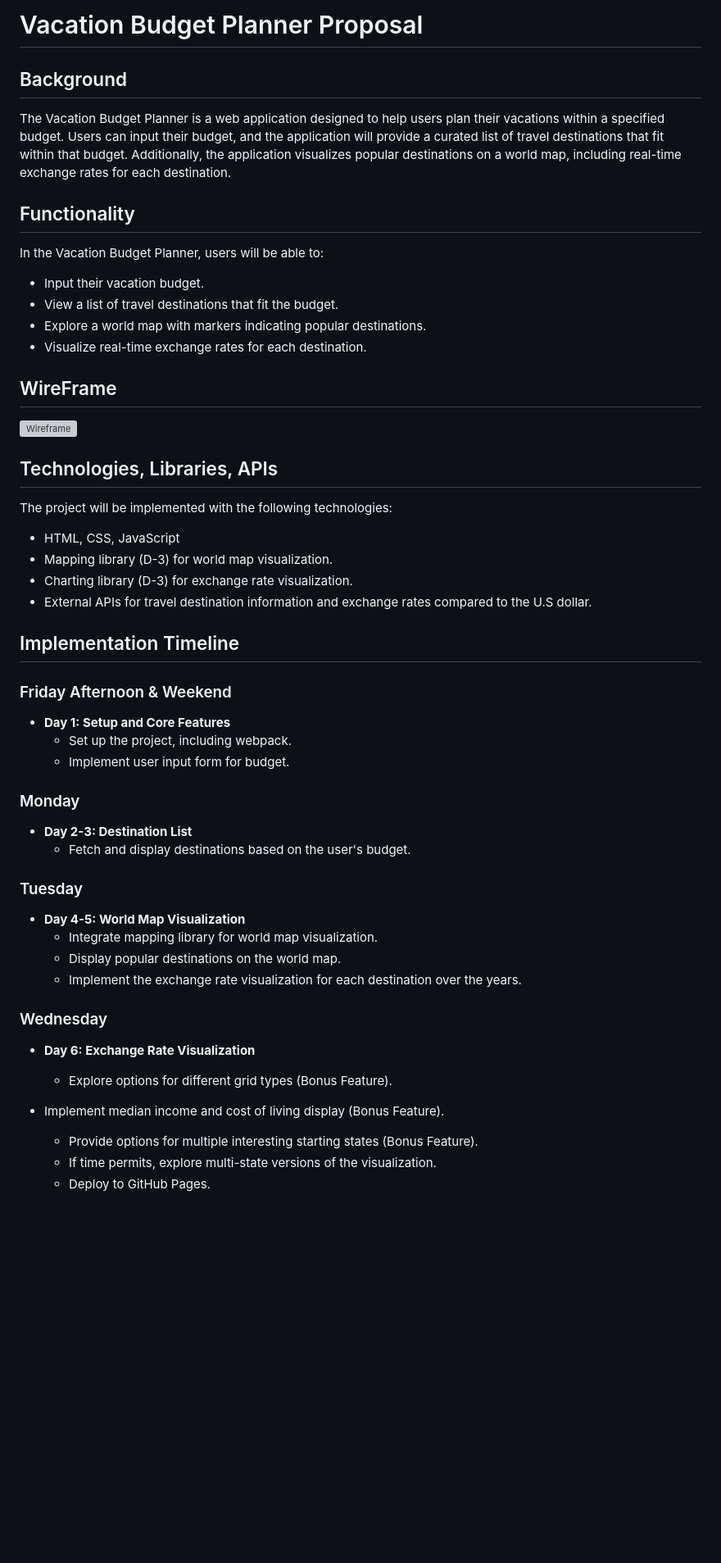
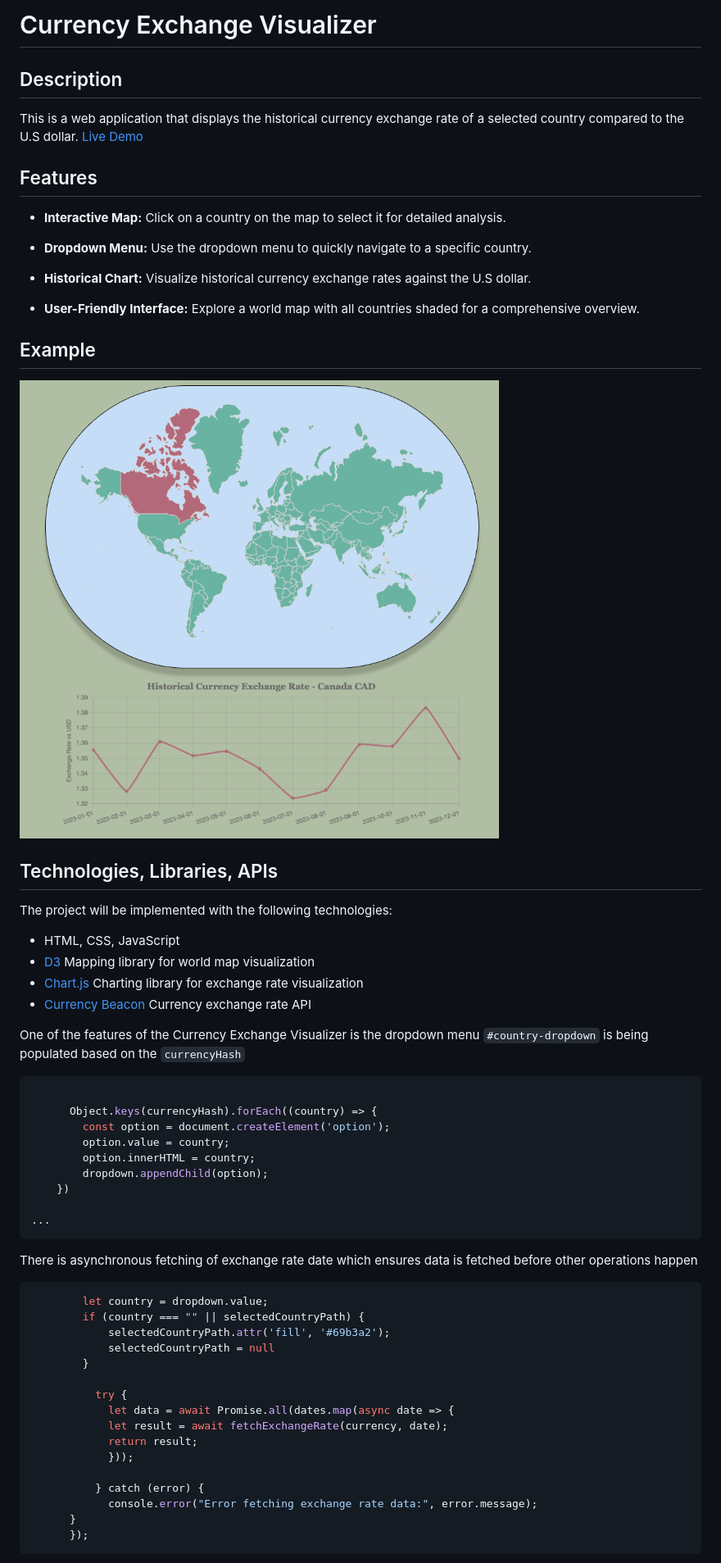
Before and after one commit to erklee/Currency_World, a Markdown page: README3.md, the part around the change printed below. Shown: that part at 82% size. Drawn GitHub-style; pictures changed too: assets/images/js_img.png (added); blank space fills up the shorter version; grey boxes are pictures that could not be loaded.

Commit message:
production readme

````diff
--- a/README3.md
+++ b/README3.md
@@ -1,50 +1,66 @@
-# Vacation Budget Planner Proposal
-
-## Background
-The Vacation Budget Planner is a web application designed to help users plan their vacations within a specified budget. Users can input their budget, and the application will provide a curated list of travel destinations that fit within that budget. Additionally, the application visualizes popular destinations on a world map, including real-time exchange rates for each destination.
-
-## Functionality
-In the Vacation Budget Planner, users will be able to:
-
-- Input their vacation budget.
-- View a list of travel destinations that fit the budget.
-- Explore a world map with markers indicating popular destinations.
-- Visualize real-time exchange rates for each destination.
+# Currency Exchange Visualizer
 
 
-## WireFrame
-![Wireframe](https://wireframe.cc/y4F7yK)
+## Description
+This is a web application that displays the historical currency exchange rate of a selected country compared to the U.S dollar.
+[Live Demo](https://erklee.github.io/Javascript_project/)
+
+## Features
+
+- **Interactive Map:** Click on a country on the map to select it for detailed analysis.
+
+- **Dropdown Menu:** Use the dropdown menu to quickly navigate to a specific country.
+
+- **Historical Chart:** Visualize historical currency exchange rates against the U.S dollar.
+
+- **User-Friendly Interface:** Explore a world map with all countries shaded for a comprehensive overview.
+
+
+
+## Example
+![Alt text](./assets/images/js_img.png)
 
 ## Technologies, Libraries, APIs
 The project will be implemented with the following technologies:
 
 - HTML, CSS, JavaScript
-- Mapping library (D-3) for world map visualization.
-- Charting library (D-3) for exchange rate visualization.
-- External APIs for travel destination information and exchange rates compared to the U.S dollar.
+- [D3](https://d3js.org/) Mapping library for world map visualization
+- [Chart.js](https://www.chartjs.org/) Charting library for exchange rate visualization
+- [Currency Beacon](https://currencybeacon.com/)
+Currency exchange rate API
 
-## Implementation Timeline
 
-### Friday Afternoon & Weekend
-- **Day 1: Setup and Core Features**
-  - Set up the project, including webpack.
-  - Implement user input form for budget.
+One of the features of the Currency Exchange Visualizer is the dropdown menu `#country-dropdown` is being populated based on the `currencyHash`
+```javascript
 
-### Monday
-- **Day 2-3: Destination List**
-  - Fetch and display destinations based on the user's budget.
+      Object.keys(currencyHash).forEach((country) => {
+        const option = document.createElement('option');
+        option.value = country;
+        option.innerHTML = country;
+        dropdown.appendChild(option);
+    })
 
-### Tuesday
-- **Day 4-5: World Map Visualization**
-  - Integrate mapping library for world map visualization.
-  - Display popular destinations on the world map.
-  - Implement the exchange rate visualization for each destination over the years.
+...
+  ```
 
-### Wednesday
-- **Day 6: Exchange Rate Visualization**
+There is asynchronous fetching of exchange rate date which ensures data is fetched before other operations happen
 
-  - Explore options for different grid types (Bonus Feature).
-- Implement median income and cost of living display (Bonus Feature).
-  - Provide options for multiple interesting starting states (Bonus Feature).
-  - If time permits, explore multi-state versions of the visualization.
-  - Deploy to GitHub Pages.
+```javascript  dropdown.addEventListener('change', async function(){
+        let country = dropdown.value;
+        if (country === "" || selectedCountryPath) {
+            selectedCountryPath.attr('fill', '#69b3a2');
+            selectedCountryPath = null
+        }
+
+          try {
+            let data = await Promise.all(dates.map(async date => {
+            let result = await fetchExchangeRate(currency, date);
+            return result;
+            }));
+
+          } catch (error) {
+            console.error("Error fetching exchange rate data:", error.message);
+      }
+      });
+```
+
````
Also changed, not shown: other parts of README3.md (+36 -0 lines), 6 other files.
